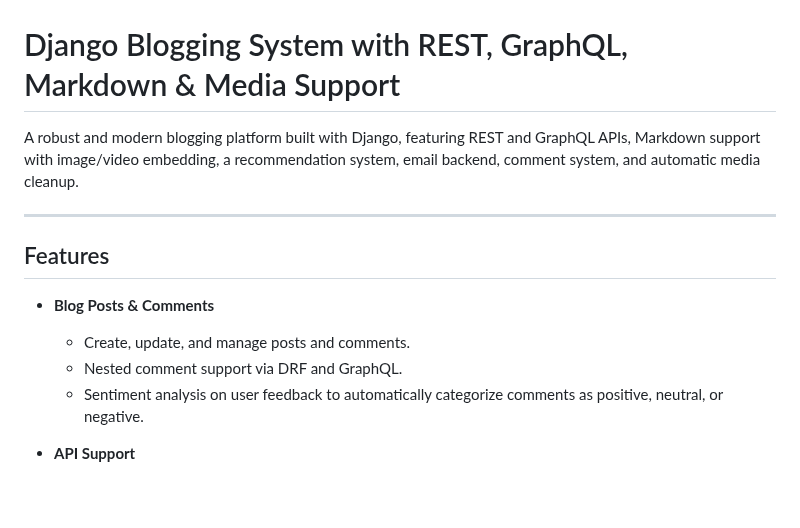
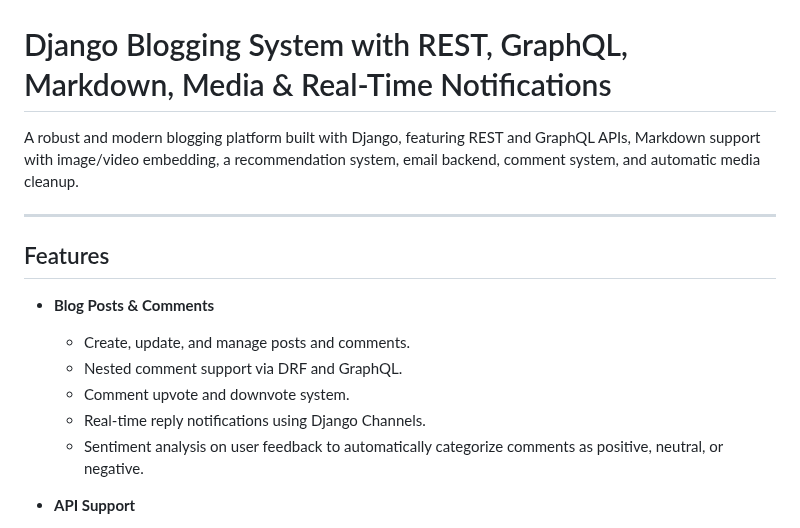
Before and after one commit to AsHkAn-Django/best-blog, a Markdown page: README.md, the part around the change. GitHub-like rendering; blank space fills up the shorter version.

```diff
--- a/README.md
+++ b/README.md
@@ -2,7 +2,7 @@
 <img src="static/images/blog.png" alt="App Screenshot" width="300" height="auto" >
 </p>
 
-# Django Blogging System with REST, GraphQL, Markdown & Media Support
+# Django Blogging System with REST, GraphQL, Markdown, Media & Real-Time Notifications
 
 A robust and modern blogging platform built with Django, featuring REST and GraphQL APIs, Markdown support with image/video embedding, a recommendation system, email backend, comment system, and automatic media cleanup.
 
@@ -13,6 +13,8 @@ A robust and modern blogging platform built with Django, featuring REST and Grap
 - **Blog Posts & Comments**
   - Create, update, and manage posts and comments.
   - Nested comment support via DRF and GraphQL.
+  - Comment upvote and downvote system.
+  - Real-time reply notifications using Django Channels.
   - Sentiment analysis on user feedback to automatically categorize comments as positive, neutral, or negative.
 
 - **API Support**
```
